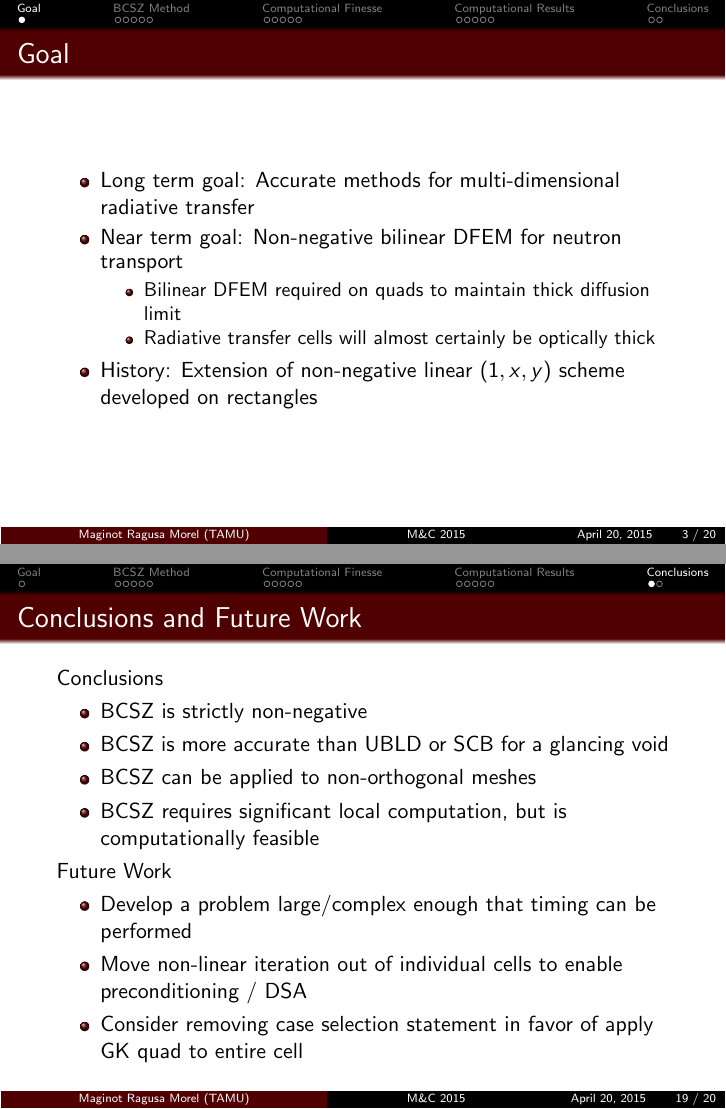
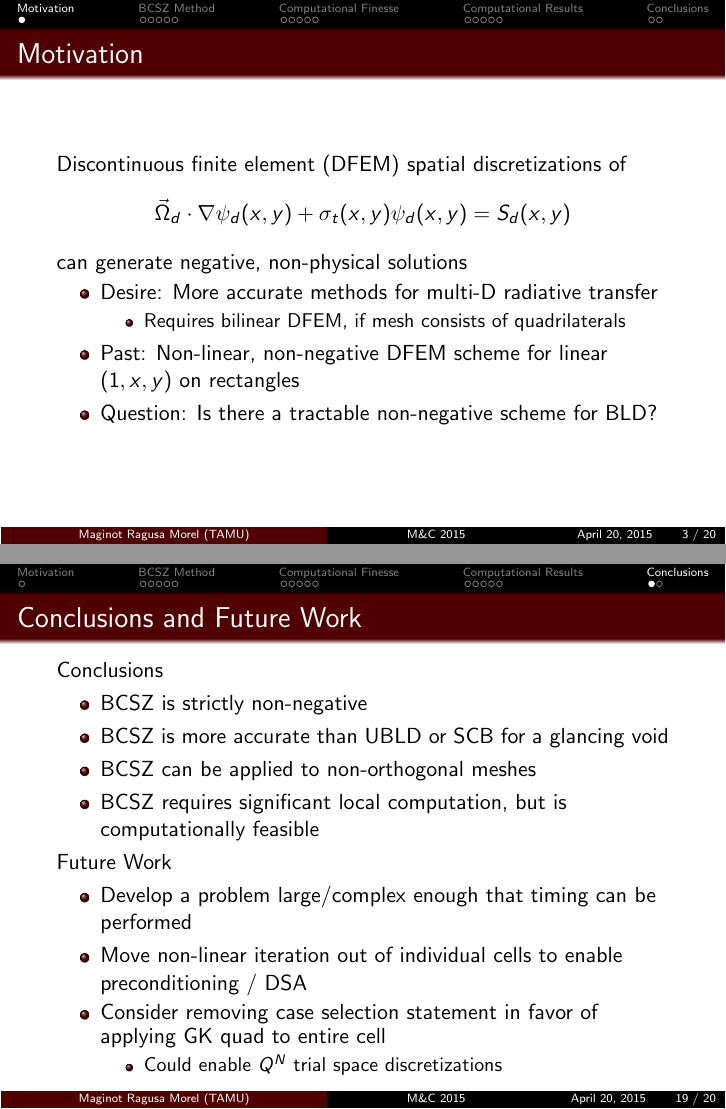
Before and after one commit to pgmaginot/MC_2014_BCSZ_Paper, LaTeX slides (PGM_MC_BCSZ.tex): pages 3 and 19 of 20, joined at a grey line. Compiled offline with pdfLaTeX.

Commit message:
last update
presentation tweaks

```diff
--- a/PGM_MC_BCSZ.tex
+++ b/PGM_MC_BCSZ.tex
@@ -108,5 +108,5 @@ M\&C 2015 %\usebeamerfont{section in head/foot}\insertshorttitle
 \frametitle{Outline}
 
 \begin{enumerate}
-\item Goal/Motivation
+\item Motivation
 \item BCSZ Method
@@ -117,20 +118,40 @@ M\&C 2015 %\usebeamerfont{section in head/foot}\insertshorttitle
 
 %---------------------------------------------------------------------------------------------
 
-\section{Goal}
+%\section{Goal}
+%
+%\subsection{Goal}
+%\begin{frame}
+%\frametitle{Goal}
+%\begin{itemize}
+%\item Long term goal: Accurate methods for multi-dimensional radiative transfer
+%\item Near term goal: Non-negative bilinear DFEM for neutron transport
+%\begin{itemize}
+%\item Bilinear DFEM required on quads to maintain thick diffusion limit
+%\item Radiative transfer cells will almost certainly be optically thick
+%\end{itemize}
+%\item History: Extension of non-negative linear $(1,x,y)$ scheme developed on rectangles
+%\end{itemize}
+%\end{frame}
+\section{Motivation}
+\subsection{Motivation}
+\begin{frame}
+\frametitle{Motivation}
+Discontinuous finite element (DFEM) spatial discretizations of
+\be
+\omg_d \cdot \nabla \psi_d(x,y) + \sigma_t(x,y) \psi_d(x,y) = S_d(x,y)
+\ee
+can generate negative, non-physical solutions
 
-\subsection{Goal}
-\begin{frame}
-\frametitle{Goal}
 \begin{itemize}
-\item Long term goal: Accurate methods for multi-dimensional radiative transfer
-\item Near term goal: Non-negative bilinear DFEM for neutron transport
+\item Desire: More accurate methods for multi-D radiative transfer
 \begin{itemize}
-\item Bilinear DFEM required on quads to maintain thick diffusion limit
-\item Radiative transfer cells will almost certainly be optically thick
+\item Requires bilinear DFEM, if mesh consists of quadrilaterals
 \end{itemize}
-\item History: Extension of non-negative linear $(1,x,y)$ scheme developed on rectangles
+\item Past: Non-linear, non-negative DFEM scheme for linear $(1,x,y)$ on rectangles
+\item Question: Is there a tractable non-negative scheme for BLD?
 \end{itemize}
+%
 \end{frame}
 
 %---------------------------------------------------------------------------------------------
@@ -545,7 +567,10 @@ Future Work
 \begin{itemize}
 \item Develop a problem large/complex enough that timing can be performed
 \item Move non-linear iteration out of individual cells to enable preconditioning / DSA
-\item Consider removing case selection statement in favor of apply GK quad to entire cell
+\item Consider removing case selection statement in favor of applying GK quad to entire cell
+\begin{itemize}
+\item Could enable $Q^N$ trial space discretizations
+\end{itemize}
 \end{itemize}
 \end{frame}
 
```
Also changed, not shown: PGM_MC_BCSZ.pdf, PGM_MC_BCSZ.tex (6 more changed lines), 4 other files.
